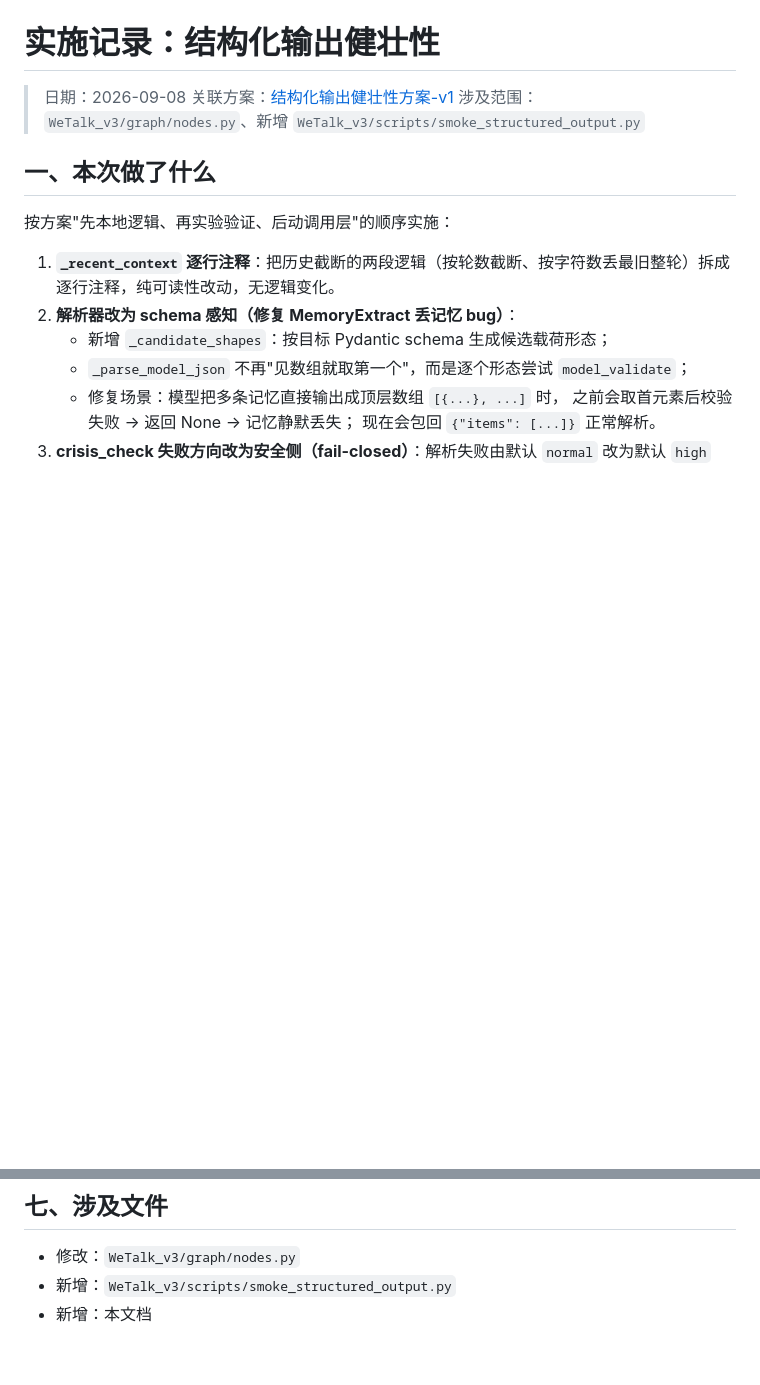
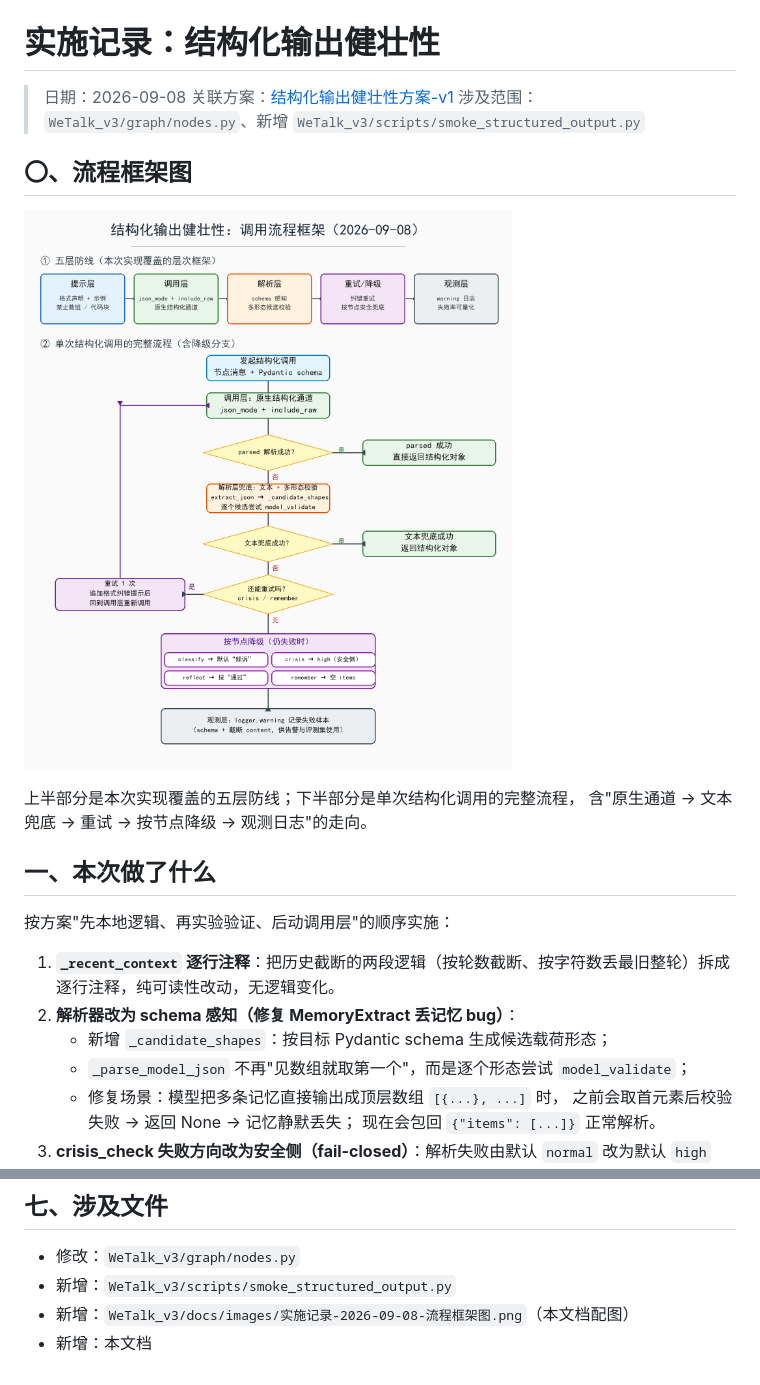
Before and after one commit to 18728961140/my_hub, a Markdown page: WeTalk_v3/docs/实施记录-2026-09-08-结构化输出健壮性.md, 2 parts joined by grey strips. Drawn GitHub-style; pictures changed too: WeTalk_v3/docs/images/实施记录-2026-09-08-流程框架图.png (added); blank space fills up the shorter version.

```diff
--- a/WeTalk_v3/docs/实施记录-2026-09-08-结构化输出健壮性.md
+++ b/WeTalk_v3/docs/实施记录-2026-09-08-结构化输出健壮性.md
@@ -3,6 +3,13 @@
 > 日期：2026-09-08
 > 关联方案：[结构化输出健壮性方案-v1](结构化输出健壮性方案-v1.md)
 > 涉及范围：`WeTalk_v3/graph/nodes.py`、新增 `WeTalk_v3/scripts/smoke_structured_output.py`
+
+## 〇、流程框架图
+
+![结构化输出健壮性调用流程框架](images/实施记录-2026-09-08-流程框架图.png)
+
+上半部分是本次实现覆盖的五层防线；下半部分是单次结构化调用的完整流程，
+含"原生通道 → 文本兜底 → 重试 → 按节点降级 → 观测日志"的走向。
 
 ## 一、本次做了什么
 
@@ -78,4 +85,5 @@
 
 - 修改：`WeTalk_v3/graph/nodes.py`
 - 新增：`WeTalk_v3/scripts/smoke_structured_output.py`
+- 新增：`WeTalk_v3/docs/images/实施记录-2026-09-08-流程框架图.png`（本文档配图）
 - 新增：本文档
```
Also changed, not shown: 1 other file.
